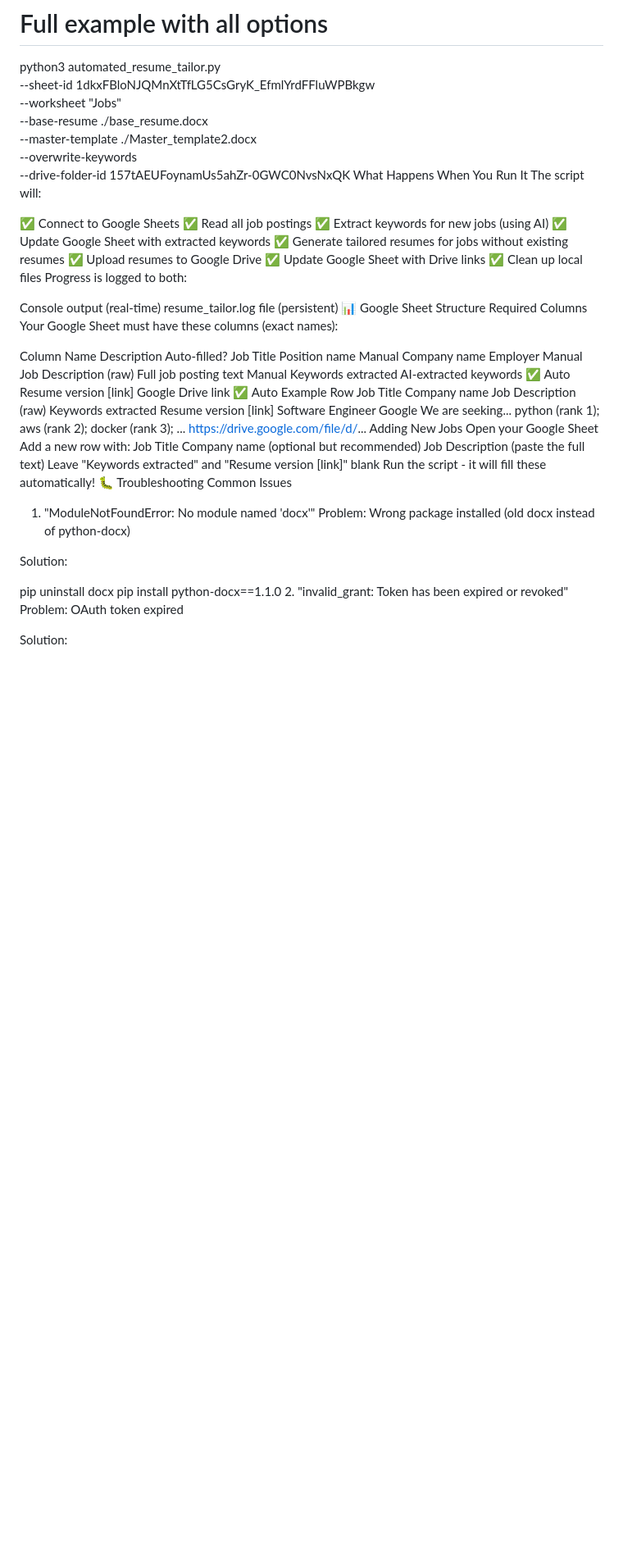
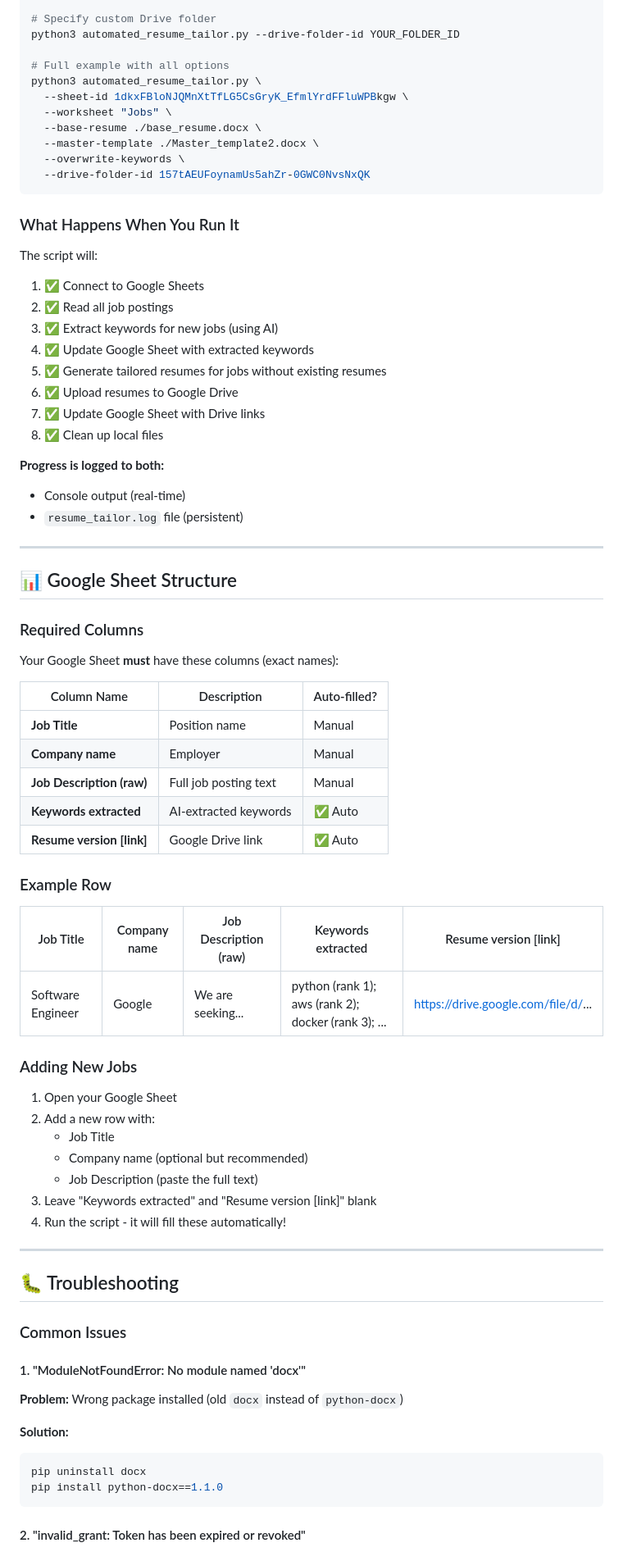
Before and after one commit to aish1999999/WORKLO, a Markdown page: README.md, the part around one of its changes. Shown at 82% size. GitHub-like rendering; blank space fills up the shorter version.

````diff
--- a/README.md
+++ b/README.md
@@ -211,53 +286,71 @@ python3 automated_resume_tailor.py \
   --master-template ./Master_template2.docx \
   --overwrite-keywords \
   --drive-folder-id 157tAEUFoynamUs5ahZr-0GWC0NvsNxQK
-What Happens When You Run It
+```
+
+### What Happens When You Run It
+
 The script will:
+1. ✅ Connect to Google Sheets
+2. ✅ Read all job postings
+3. ✅ Extract keywords for new jobs (using AI)
+4. ✅ Update Google Sheet with extracted keywords
+5. ✅ Generate tailored resumes for jobs without existing resumes
+6. ✅ Upload resumes to Google Drive
+7. ✅ Update Google Sheet with Drive links
+8. ✅ Clean up local files
 
-✅ Connect to Google Sheets
-✅ Read all job postings
-✅ Extract keywords for new jobs (using AI)
-✅ Update Google Sheet with extracted keywords
-✅ Generate tailored resumes for jobs without existing resumes
-✅ Upload resumes to Google Drive
-✅ Update Google Sheet with Drive links
-✅ Clean up local files
-Progress is logged to both:
+**Progress is logged to both:**
+- Console output (real-time)
+- `resume_tailor.log` file (persistent)
 
-Console output (real-time)
-resume_tailor.log file (persistent)
-📊 Google Sheet Structure
-Required Columns
-Your Google Sheet must have these columns (exact names):
+---
 
-Column Name	Description	Auto-filled?
-Job Title	Position name	Manual
-Company name	Employer	Manual
-Job Description (raw)	Full job posting text	Manual
-Keywords extracted	AI-extracted keywords	✅ Auto
-Resume version [link]	Google Drive link	✅ Auto
-Example Row
-Job Title	Company name	Job Description (raw)	Keywords extracted	Resume version [link]
-Software Engineer	Google	We are seeking...	python (rank 1); aws (rank 2); docker (rank 3); ...	https://drive.google.com/file/d/...
-Adding New Jobs
-Open your Google Sheet
-Add a new row with:
-Job Title
-Company name (optional but recommended)
-Job Description (paste the full text)
-Leave "Keywords extracted" and "Resume version [link]" blank
-Run the script - it will fill these automatically!
-🐛 Troubleshooting
-Common Issues
-1. "ModuleNotFoundError: No module named 'docx'"
-Problem: Wrong package installed (old docx instead of python-docx)
+## 📊 Google Sheet Structure
 
-Solution:
+### Required Columns
 
+Your Google Sheet **must** have these columns (exact names):
+
+| Column Name | Description | Auto-filled? |
+|-------------|-------------|--------------|
+| **Job Title** | Position name | Manual |
+| **Company name** | Employer | Manual |
+| **Job Description (raw)** | Full job posting text | Manual |
+| **Keywords extracted** | AI-extracted keywords | ✅ Auto |
+| **Resume version [link]** | Google Drive link | ✅ Auto |
+
+### Example Row
+
+| Job Title | Company name | Job Description (raw) | Keywords extracted | Resume version [link] |
+|-----------|--------------|----------------------|-------------------|---------------------|
+| Software Engineer | Google | We are seeking... | python (rank 1); aws (rank 2); docker (rank 3); ... | https://drive.google.com/file/d/... |
+
+### Adding New Jobs
+
+1. Open your Google Sheet
+2. Add a new row with:
+   - Job Title
+   - Company name (optional but recommended)
+   - Job Description (paste the full text)
+3. Leave "Keywords extracted" and "Resume version [link]" blank
+4. Run the script - it will fill these automatically!
+
+---
+
+## 🐛 Troubleshooting
+
+### Common Issues
+
+#### 1. "ModuleNotFoundError: No module named 'docx'"
+
+**Problem:** Wrong package installed (old `docx` instead of `python-docx`)
+
+**Solution:**
+```bash
 pip uninstall docx
 pip install python-docx==1.1.0
-2. "invalid_grant: Token has been expired or revoked"
-Problem: OAuth token expired
+```
 
-Solution:
+#### 2. "invalid_grant: Token has been expired or revoked"
 
````
Also changed, not shown: other parts of README.md (+371 -233 lines).
